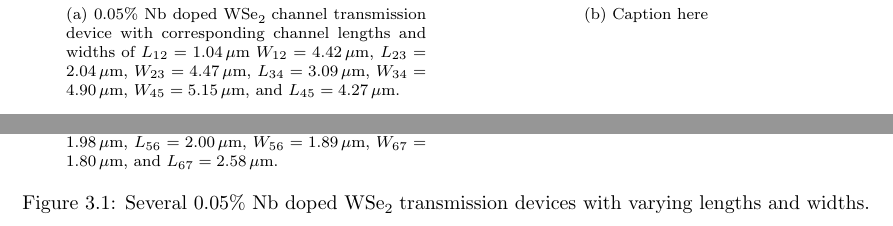
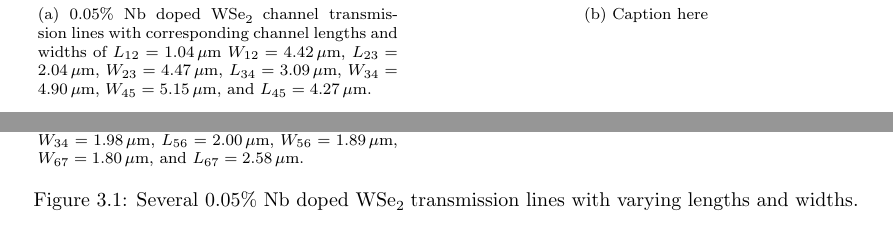
Before and after one commit to kandrews92/prospectus, a LaTeX thesis (prospectus.tex, which reads chapters/results.tex): two parts of page 20 of 28, joined at a grey line, cut so that both start at the same text. Compiled offline with pdfLaTeX.

Commit message:
updated chapter 3 figs

```diff
--- a/chapters/results.tex
+++ b/chapters/results.tex
@@ -13,16 +13,16 @@ where, in this case, it is assumed that the resistivity $\rho$ and the area $A$
 \begin{figure}[ht]
 	\centering
-	\subfloat[$0.05\%$ \ch{Nb} doped \ch{WSe2} channel transmission device with corresponding channel lengths and widths of $L_{12} = 1.04\unita{\mu m}$ $W_{12} = 4.42\unita{\mu m}$, $L_{23} = 2.04\unita{\mu m}$, $W_{23} = 4.47\unita{\mu m}$, $L_{34} = 3.09\unita{\mu m}$, $W_{34} = 4.90\unita{\mu m}$, $W_{45} = 5.15\unita{\mu m}$, and $L_{45} = 4.27\unita{\mu m}$. ]{
+	\subfloat[$0.05\%$ \ch{Nb} doped \ch{WSe2} channel transmission lines with corresponding channel lengths and widths of $L_{12} = 1.04\unita{\mu m}$ $W_{12} = 4.42\unita{\mu m}$, $L_{23} = 2.04\unita{\mu m}$, $W_{23} = 4.47\unita{\mu m}$, $L_{34} = 3.09\unita{\mu m}$, $W_{34} = 4.90\unita{\mu m}$, $W_{45} = 5.15\unita{\mu m}$, and $L_{45} = 4.27\unita{\mu m}$. ]{
 		\includegraphics[height=4cm,width=6cm]{figs/results/transmission_device_pic_5-5_21_10232015_no1}
 		\label{fig:transmission_device_10232015_no1}
 	}
 	\qquad
 	\subfloat[Caption here]{
-		\includegraphics[height=4cm,width=6cm]{figs/results/transmission_resistance_plot_pic_5-5_21_10232015_no1}
+		\includegraphics[height=5cm,width=7cm]{figs/results/transmission_resistance_plot_pic_5-5_21_10232015_no1}
 		\label{fig:transmission_device_10232015_no1_resistance}
 	}
 
-	\subfloat[$0.05\%$ \ch{Nb} doped \ch{WSe2} channel transmission device with corresponding channel lengths and widths of $L_{12} = 0.42\unita{\mu m}$, $W_{12} = 2.27\unita{\mu m}$, $L_{23} = 0.83\unita{\mu m}$, $W_{23} = 2.30\unita{\mu m}$, $L_{34} = 2.01\unita{\mu m}$, $W_{34} = 2.27\unita{\mu m}$, $W_{45} = 2.45\unita{\mu m}$, and $L_{45} = 3.02\unita{\mu m}$.]{
+	\subfloat[$0.05\%$ \ch{Nb} doped \ch{WSe2} channel transmission lines with corresponding channel lengths and widths of $L_{12} = 0.42\unita{\mu m}$, $W_{12} = 2.27\unita{\mu m}$, $L_{23} = 0.83\unita{\mu m}$, $W_{23} = 2.30\unita{\mu m}$, $L_{34} = 2.01\unita{\mu m}$, $W_{34} = 2.27\unita{\mu m}$, $W_{45} = 2.45\unita{\mu m}$, and $L_{45} = 3.02\unita{\mu m}$.]{
 		\includegraphics[height=4cm,width=6cm]{figs/results/transmission_device_pic_56_21_10232015_no2}
 		\label{fig:transmission_device_10232015_no2}
 	}
@@ -32,7 +32,7 @@ where, in this case, it is assumed that the resistivity $\rho$ and the area $A$
 		\label{fig:transmission_device_10232015_no2_resistance}
 	}
 
-	\subfloat[$0.05\%$ \ch{Nb} doped \ch{WSe2} channel transmission device with corresponding channel lengths and widths of $L_{12} = 0.43\unita{\mu m}$, $W_{12} = 2.10\unita{\mu m}$, $L_{23} = 0.93\unita{\mu m}$, $W_{23} = 1.90\unita{\mu m}$, $L_{34} = 1.34\unita{\mu m}$, $W_{34} = 1.98\unita{\mu m}$, $L_{56} = 2.00\unita{\mu m}$, $W_{56} = 1.89\unita{\mu m}$, $W_{67} = 1.80\unita{\mu m}$, and $L_{67} = 2.58\unita{\mu m}$.]{
+	\subfloat[$0.05\%$ \ch{Nb} doped \ch{WSe2} channel transmission lines with corresponding channel lengths and widths of $L_{12} = 0.43\unita{\mu m}$, $W_{12} = 2.10\unita{\mu m}$, $L_{23} = 0.93\unita{\mu m}$, $W_{23} = 1.90\unita{\mu m}$, $L_{34} = 1.34\unita{\mu m}$, $W_{34} = 1.98\unita{\mu m}$, $L_{56} = 2.00\unita{\mu m}$, $W_{56} = 1.89\unita{\mu m}$, $W_{67} = 1.80\unita{\mu m}$, and $L_{67} = 2.58\unita{\mu m}$.]{
 		\includegraphics[height=4cm,width=6cm]{figs/results/transmission_device_pic_-66_21_11182015_no2}
 		\label{fig:transmission_device_11182015_no2}
 	}
@@ -42,7 +42,6 @@ where, in this case, it is assumed that the resistivity $\rho$ and the area $A$
 		\label{fig:transmission_device_11182015_no2_resistance}
 	}
-
-	\caption[0.05\% \ch{Nb} doped \ch{WSe2} transmission devices]{Several 0.05\% \ch{Nb} doped \ch{WSe2} transmission devices with varying lengths and widths.}
+	\caption[0.05\% \ch{Nb} doped \ch{WSe2} transmission lines]{Several 0.05\% \ch{Nb} doped \ch{WSe2} transmission lines with varying lengths and widths.}
 	\label{fig:transmission_NbMoS2_devices}
 \end{figure}
 
```
Also changed, not shown: figs/results/transmission_resistance_plot_pic_-66_21_11182015_no2.png, figs/results/transmission_resistance_plot_pic_5-5_21_10232015_no1.png, figs/results/transmission_resistance_plot_pic_56_21_10232015_no2.png, chapters/results.tex (8 more changed lines), 4 other files.
